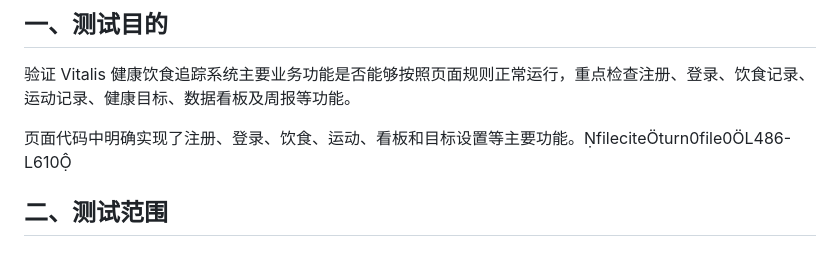
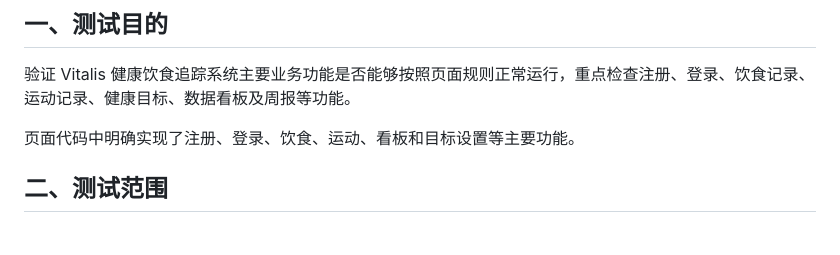
Before and after one commit to cheeen27/vitalis-system-testing, a Markdown page: docs/测试报告.md, the part around one of its changes. GitHub-like rendering.

```diff
--- a/docs/测试报告.md
+++ b/docs/测试报告.md
@@ -10,7 +10,7 @@
 
 验证 Vitalis 健康饮食追踪系统主要业务功能是否能够按照页面规则正常运行，重点检查注册、登录、饮食记录、运动记录、健康目标、数据看板及周报等功能。
 
-页面代码中明确实现了注册、登录、饮食、运动、看板和目标设置等主要功能。fileciteturn0file0L486-L610
+页面代码中明确实现了注册、登录、饮食、运动、看板和目标设置等主要功能。
 
 ## 二、测试范围
 
```
Also changed, not shown: other parts of docs/测试报告.md (+8 -2 lines).
